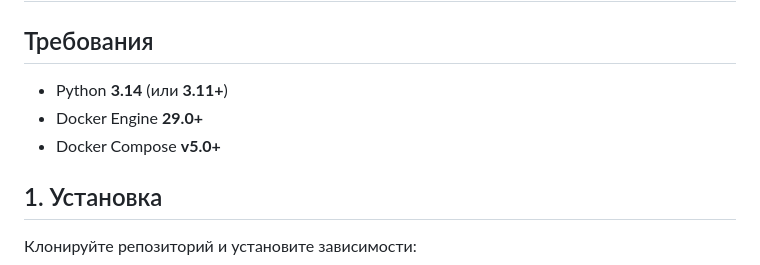
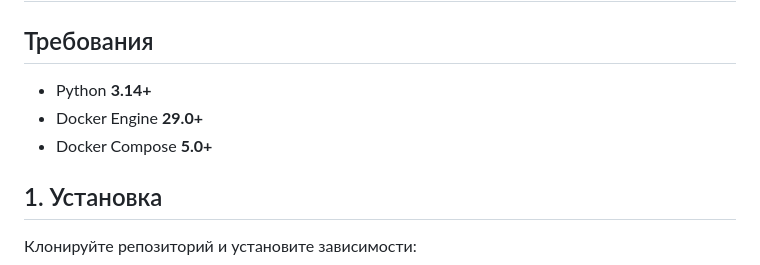
Before and after one commit to ruvild/prestashop-qa, a Markdown page: README_RU.md, the part around one of its changes. Rendered like a GitHub page.

Commit message:
docs: resolved requirements ambiguity in README files, added Binshops issue tracker

```diff
--- a/README_RU.md
+++ b/README_RU.md
@@ -68,9 +68,9 @@ prestashop-qa/
 
 ## Требования
 
-- Python **3.14** (или **3.11+**)
+- Python **3.14+**
 - Docker Engine **29.0+**
-- Docker Compose **v5.0+**
+- Docker Compose **5.0+**
 
 ## 1. Установка
 
```
Also changed, not shown: other parts of README_RU.md (+1 -1 lines), README.md (+3 -3 lines).
